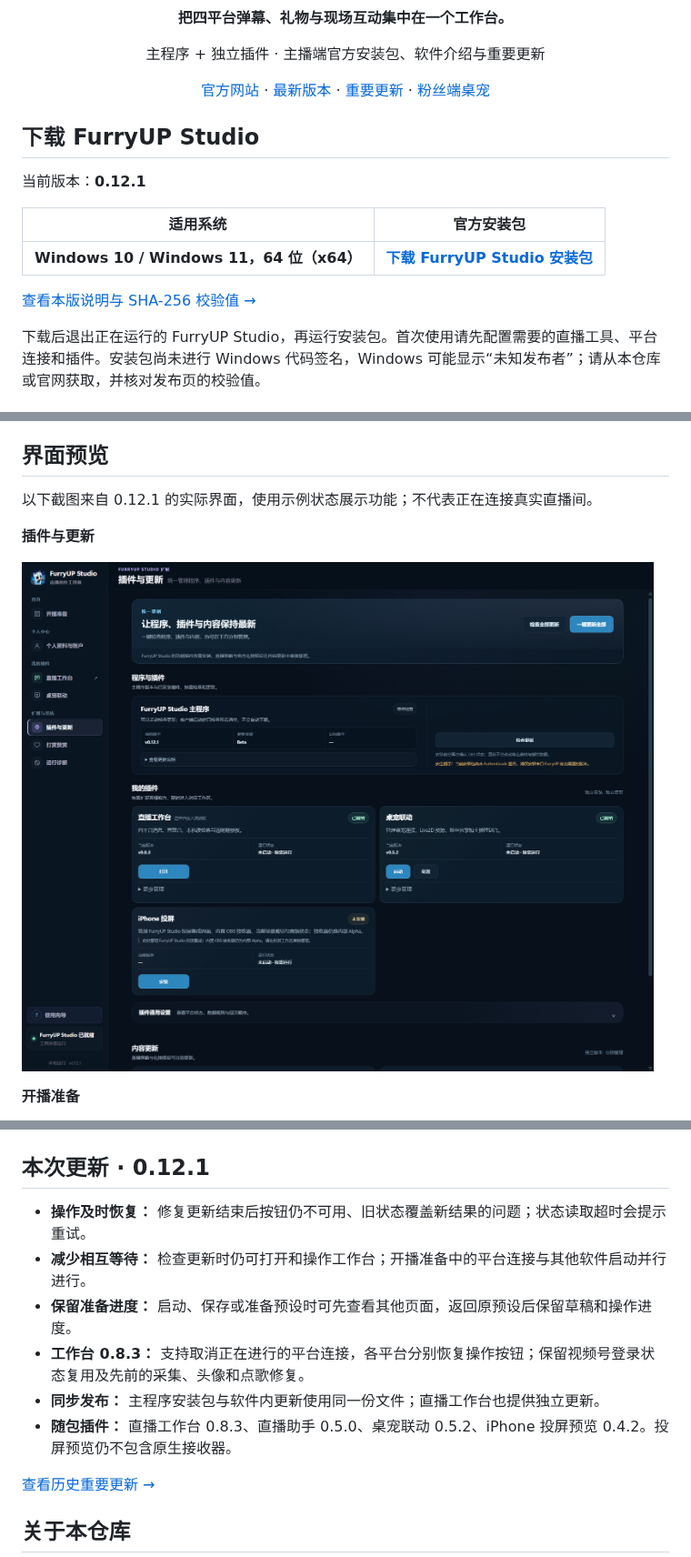
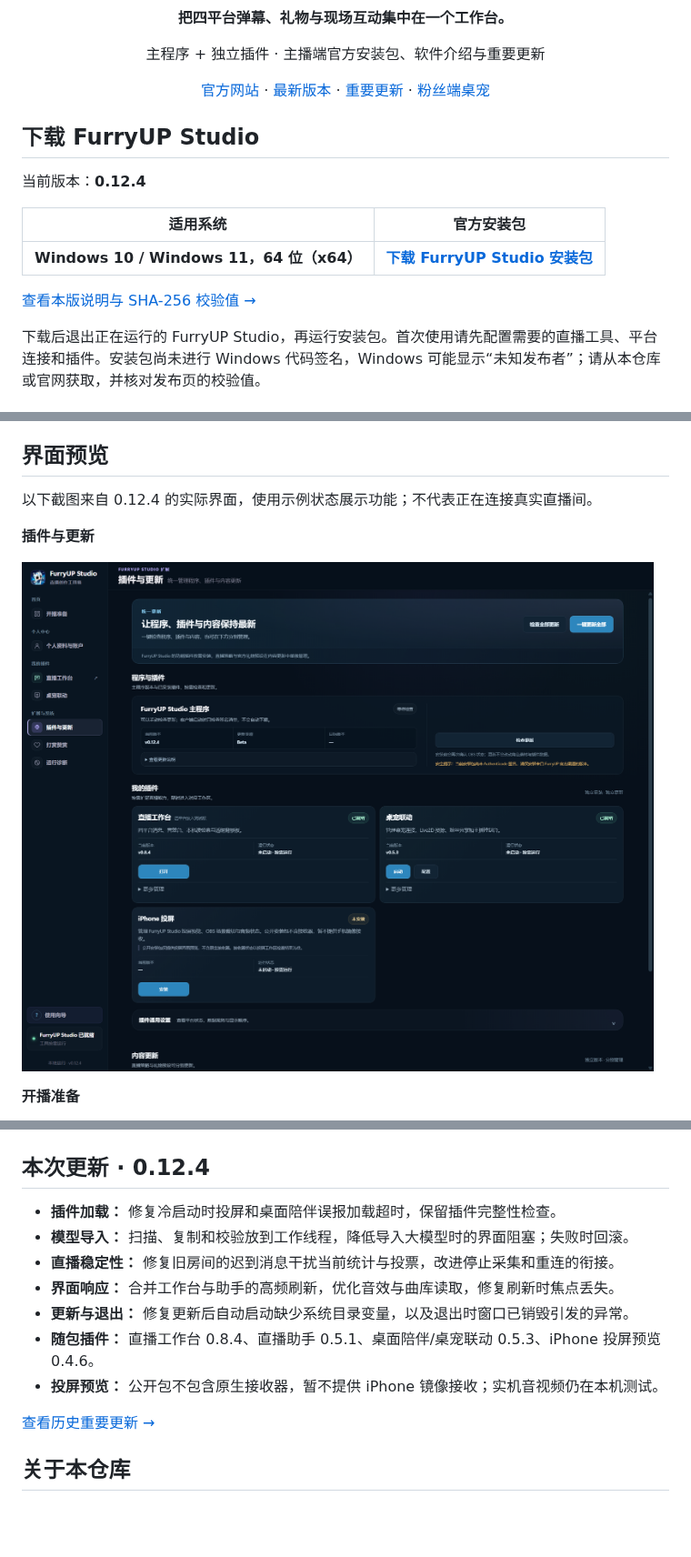
Before and after one commit to frostynight-furry/furryup-studio-releases, a Markdown page: README.md, 3 parts joined by grey strips. Shown at 91% size. Drawn GitHub-style; pictures changed too: assets/screenshots/plugins-updates.png; blank space fills up the shorter version.

```diff
--- a/README.md
+++ b/README.md
@@ -16,7 +16,7 @@
 
 ## 下载 FurryUP Studio
 
-当前版本：**0.12.1**
+当前版本：**0.12.4**
 
 | 适用系统 | 官方安装包 |
 | --- | --- |
@@ -75,7 +75,7 @@ FurryUP Studio 采用**主程序 + 独立插件**架构：主程序提供统一
 
 ## 界面预览
 
-以下截图来自 0.12.1 的实际界面，使用示例状态展示功能；不代表正在连接真实直播间。
+以下截图来自 0.12.4 的实际界面，使用示例状态展示功能；不代表正在连接真实直播间。
 
 **插件与更新**
 
@@ -101,14 +101,15 @@ FurryUP Studio 采用**主程序 + 独立插件**架构：主程序提供统一
 
 ![FurryUP Studio 桌宠联动与模型管理界面](assets/screenshots/desktop-pet.png)
 
-## 本次更新 · 0.12.1
+## 本次更新 · 0.12.4
 
-- **操作及时恢复：** 修复更新结束后按钮仍不可用、旧状态覆盖新结果的问题；状态读取超时会提示重试。
-- **减少相互等待：** 检查更新时仍可打开和操作工作台；开播准备中的平台连接与其他软件启动并行进行。
-- **保留准备进度：** 启动、保存或准备预设时可先查看其他页面，返回原预设后保留草稿和操作进度。
-- **工作台 0.8.3：** 支持取消正在进行的平台连接，各平台分别恢复操作按钮；保留视频号登录状态复用及先前的采集、头像和点歌修复。
-- **同步发布：** 主程序安装包与软件内更新使用同一份文件；直播工作台也提供独立更新。
-- **随包插件：** 直播工作台 0.8.3、直播助手 0.5.0、桌宠联动 0.5.2、iPhone 投屏预览 0.4.2。投屏预览仍不包含原生接收器。
+- **插件加载：** 修复冷启动时投屏和桌面陪伴误报加载超时，保留插件完整性检查。
+- **模型导入：** 扫描、复制和校验放到工作线程，降低导入大模型时的界面阻塞；失败时回滚。
+- **直播稳定性：** 修复旧房间的迟到消息干扰当前统计与投票，改进停止采集和重连的衔接。
+- **界面响应：** 合并工作台与助手的高频刷新，优化音效与曲库读取，修复刷新时焦点丢失。
+- **更新与退出：** 修复更新后自动启动缺少系统目录变量，以及退出时窗口已销毁引发的异常。
+- **随包插件：** 直播工作台 0.8.4、直播助手 0.5.1、桌面陪伴/桌宠联动 0.5.3、iPhone 投屏预览 0.4.6。
+- **投屏预览：** 公开包不包含原生接收器，暂不提供 iPhone 镜像接收；实机音视频仍在本机测试。
 
 [查看历史重要更新 →](CHANGELOG.md)
 
```
Also changed, not shown: other parts of README.md (+3 -3 lines), CHANGELOG.md (+12 -0 lines), assets/screenshots/desktop-pet.png, assets/screenshots/live-workbench.png, assets/screenshots/studio-overview.png.
